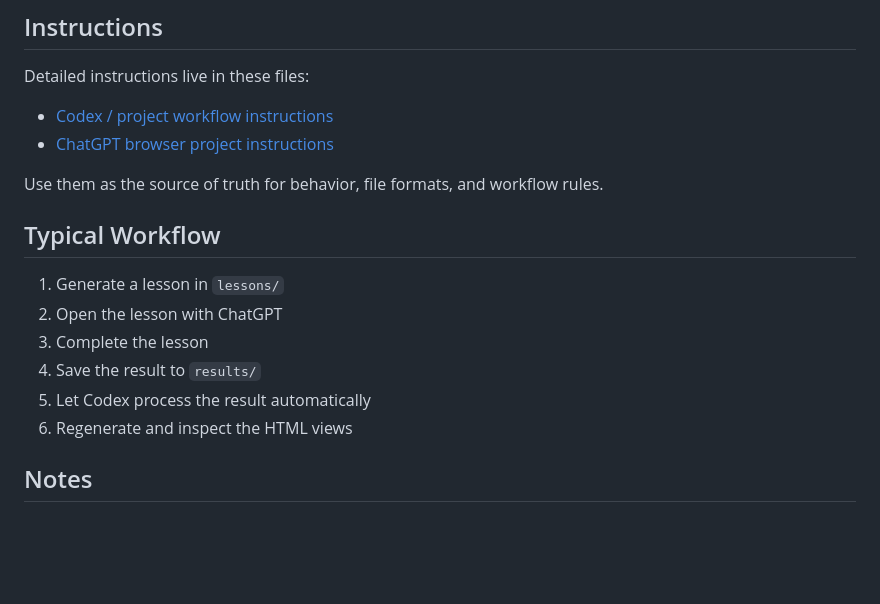
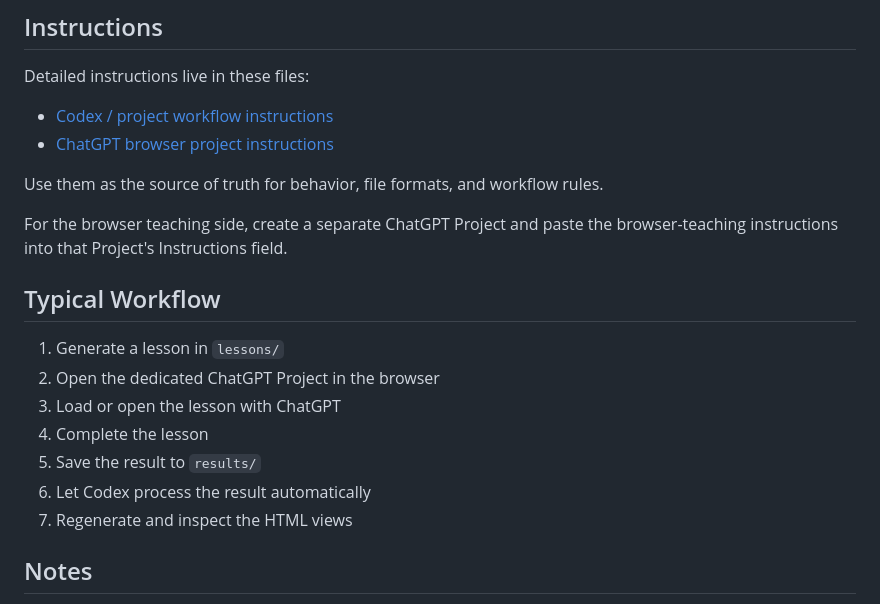
Before and after one commit to JanChodura/LearningEnglishToC1, a Markdown page: README.md, the part around the change. Drawn GitHub-style; blank space fills up the shorter version.

Commit message:
better instructions

```diff
--- a/README.md
+++ b/README.md
@@ -142,14 +142,17 @@ Detailed instructions live in these files:
 
 Use them as the source of truth for behavior, file formats, and workflow rules.
 
+For the browser teaching side, create a separate ChatGPT Project and paste the browser-teaching instructions into that Project's Instructions field.
+
 ## Typical Workflow
 
 1. Generate a lesson in `lessons/`
-2. Open the lesson with ChatGPT
-3. Complete the lesson
-4. Save the result to `results/`
-5. Let Codex process the result automatically
-6. Regenerate and inspect the HTML views
+2. Open the dedicated ChatGPT Project in the browser
+3. Load or open the lesson with ChatGPT
+4. Complete the lesson
+5. Save the result to `results/`
+6. Let Codex process the result automatically
+7. Regenerate and inspect the HTML views
 
 ## Notes
 
```
Also changed, not shown: instructionProject.md (+8 -0 lines).
